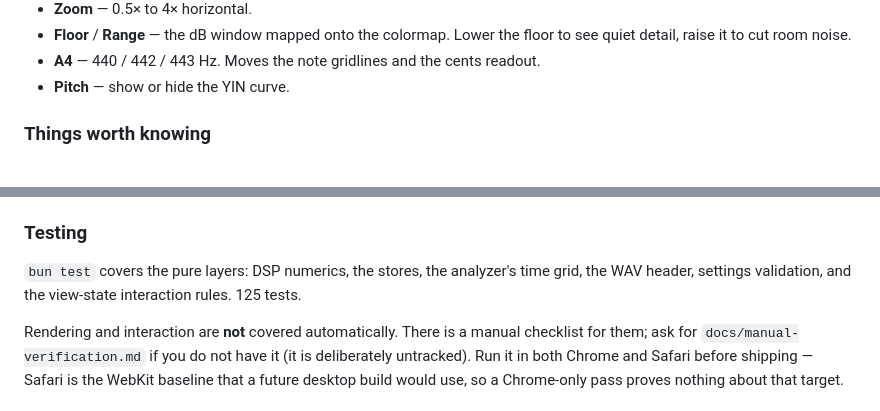
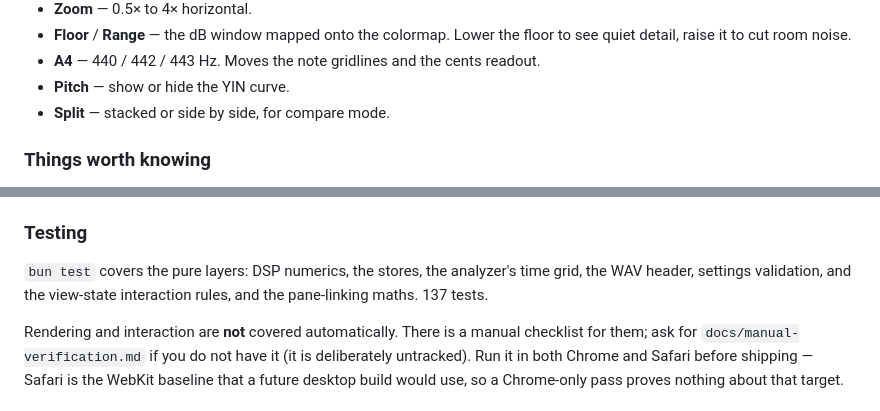
Before and after one commit to eastonman/cascata, a Markdown page: README.md, 2 parts joined by grey strips. GitHub-like rendering.

```diff
--- a/README.md
+++ b/README.md
@@ -76,6 +109,7 @@ audio — changing one never costs you what you have already sung.
   floor to see quiet detail, raise it to cut room noise.
 - **A4** — 440 / 442 / 443 Hz. Moves the note gridlines and the cents readout.
 - **Pitch** — show or hide the YIN curve.
+- **Split** — stacked or side by side, for compare mode.
 
 ### Things worth knowing
 
@@ -156,7 +190,7 @@ anchors.
 
 `bun test` covers the pure layers: DSP numerics, the stores, the analyzer's
 time grid, the WAV header, settings validation, and the view-state interaction
-rules. 125 tests.
+rules, and the pane-linking maths. 137 tests.
 
 Rendering and interaction are **not** covered automatically. There is a manual
 checklist for them; ask for `docs/manual-verification.md` if you do not have it
```
Also changed, not shown: other parts of README.md (+36 -3 lines).
